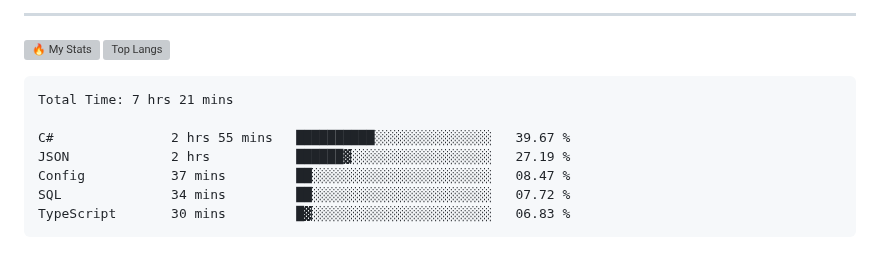
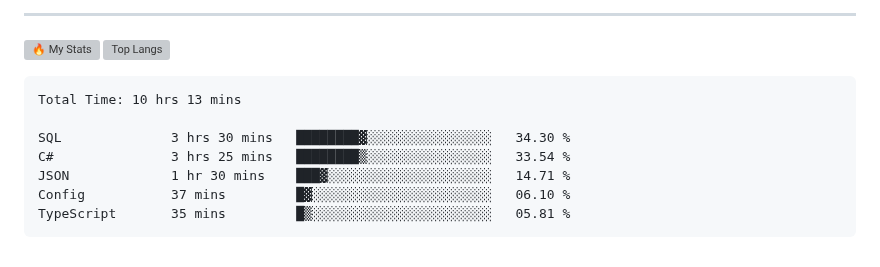
Before and after one commit to gr1d99/gr1d99, a Markdown page: README.md, the part around the change. Rendered like a GitHub page; grey boxes are pictures that could not be loaded.

Commit message:
Updated waka-readme graph with new metrics

````diff
--- a/README.md
+++ b/README.md
@@ -49,13 +49,13 @@
 <!--START_SECTION:waka-->
 
 ```txt
-Total Time: 7 hrs 21 mins
+Total Time: 10 hrs 13 mins
 
-C#               2 hrs 55 mins   ██████████░░░░░░░░░░░░░░░   39.67 %
-JSON             2 hrs           ██████▓░░░░░░░░░░░░░░░░░░   27.19 %
-Config           37 mins         ██░░░░░░░░░░░░░░░░░░░░░░░   08.47 %
-SQL              34 mins         ██░░░░░░░░░░░░░░░░░░░░░░░   07.72 %
-TypeScript       30 mins         █▓░░░░░░░░░░░░░░░░░░░░░░░   06.83 %
+SQL              3 hrs 30 mins   ████████▓░░░░░░░░░░░░░░░░   34.30 %
+C#               3 hrs 25 mins   ████████▒░░░░░░░░░░░░░░░░   33.54 %
+JSON             1 hr 30 mins    ███▓░░░░░░░░░░░░░░░░░░░░░   14.71 %
+Config           37 mins         █▓░░░░░░░░░░░░░░░░░░░░░░░   06.10 %
+TypeScript       35 mins         █▒░░░░░░░░░░░░░░░░░░░░░░░   05.81 %
 ```
 
 <!--END_SECTION:waka-->
````
